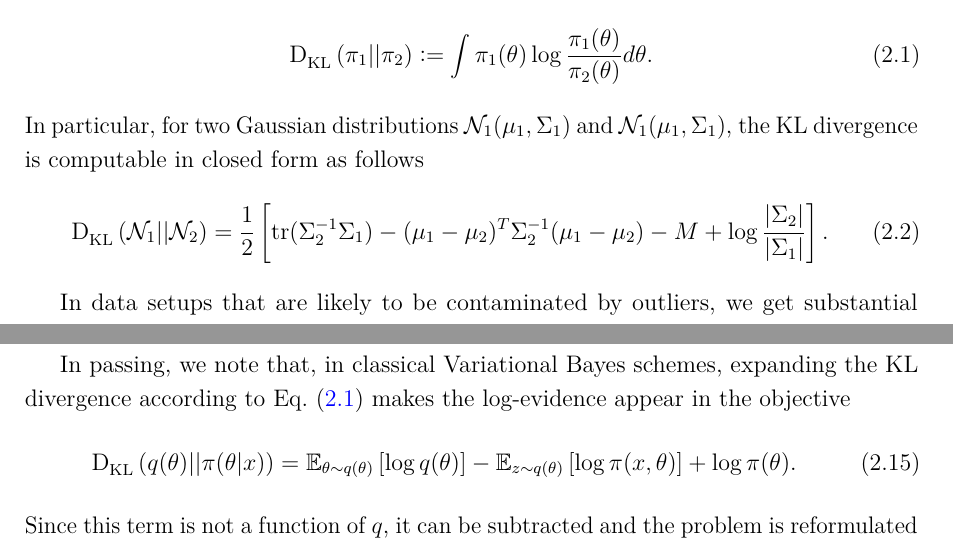
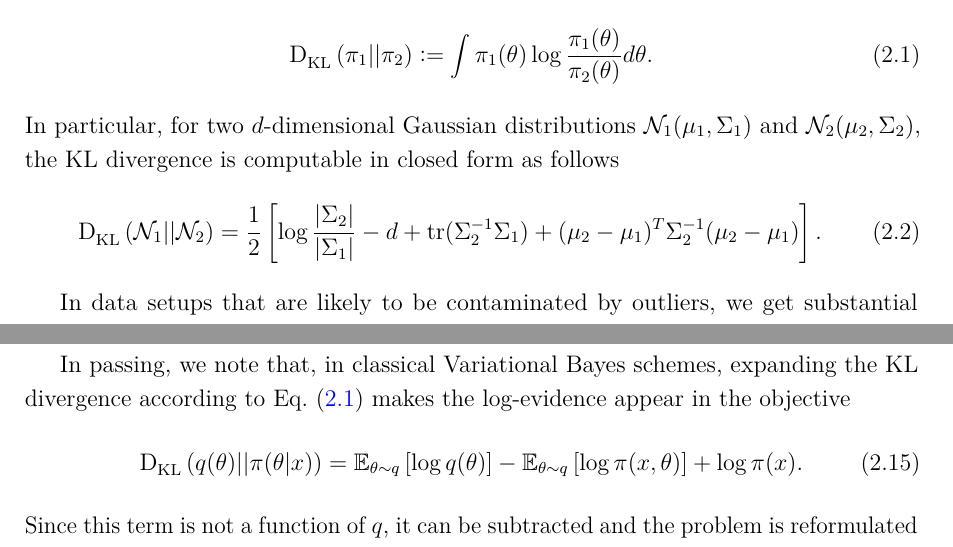
Before and after one commit to dionman/thesis, a LaTeX thesis (thesis.tex, which reads Chapter2/chapter2.tex): two parts of pages 21 and 26 of 142, joined at a grey line, cut so that both start at the same text. Compiled offline with pdfLaTeX.

Commit message:
fixed typos

```diff
--- a/Chapter2/chapter2.tex
+++ b/Chapter2/chapter2.tex
@@ -10,9 +10,9 @@ A critical component in constructing and evaluating inference algorithms is usin
 \label{eq:bkl-def}
 \kl{\pi_1}{\pi_2} \defined \int \pi_1(\theta) \log\frac{\pi_1(\theta)}{\pi_2(\theta)} d\theta.
 \]
-In particular, for two Gaussian distributions $\mcN_1(\mu_1, \Sigma_1)$ and $\mcN_1(\mu_1, \Sigma_1)$, the KL divergence is computable in closed form as follows
+In particular, for two $d$-dimensional Gaussian distributions $\mcN_1(\mu_1, \Sigma_1)$ and $\mcN_2(\mu_2, \Sigma_2)$, the KL divergence is computable in closed form as follows
 \[
-\kl{\mcN_1}{\mcN_2} = \frac{1}{2}\left[\tr(\Sigma_2^{-1}\Sigma_1) - (\mu_1-\mu_2)^T\Sigma_2^{-1}(\mu_1-\mu_2) - M + \log\frac{|\Sigma_2|}{|\Sigma_1|}\right].
+\kl{\mcN_1}{\mcN_2} = \frac{1}{2}\left[\log\frac{|\Sigma_2|}{|\Sigma_1|} - d  + \tr(\Sigma_2^{-1}\Sigma_1) + (\mu_2-\mu_1)^T\Sigma_2^{-1}(\mu_2-\mu_1) \right].
 \]
 
 %\section{Robust Inference}
@@ -134,7 +134,7 @@ In this way, Bayesian posterior inference gets reduced into an optimization prob
 In passing, %whilst it is beyond the scope of this introduction to give a detailed presentation of how the problem of~\cref{eq:bvi} is approached,
 we note that, in classical Variational Bayes schemes, expanding the KL divergence according to~\cref{eq:bkl-def} makes the log-evidence appear in the objective
 \[
-\kl{q(\theta)}{\pi(\theta|x)} = \EE_{\theta \sim q(\theta)}\left[\log q(\theta)\right] - \EE_{z\sim q(\theta)}\left[\log \pi(x, \theta)\right] + \log \pi(\theta).
+\kl{q(\theta)}{\pi(\theta|x)} = \EE_{\theta \sim q}\left[\log q(\theta)\right] - \EE_{\theta \sim q}\left[\log \pi(x, \theta)\right] + \log \pi(x).
 \]
 Since this term is not a function of $q$, it can be subtracted and the problem is reformulated as minimizing the remaining two terms, the negation of which is known as the \emph{evidence lower bound}~(ELBO)
 \[
```
Also changed, not shown: Appendix1/appendix1.tex (+1 -1 lines), Chapter2/chapter2.tex (4 more changed lines).
